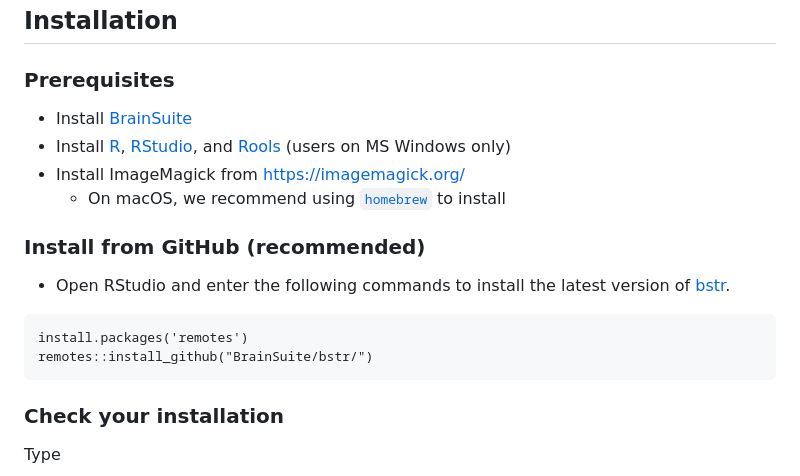
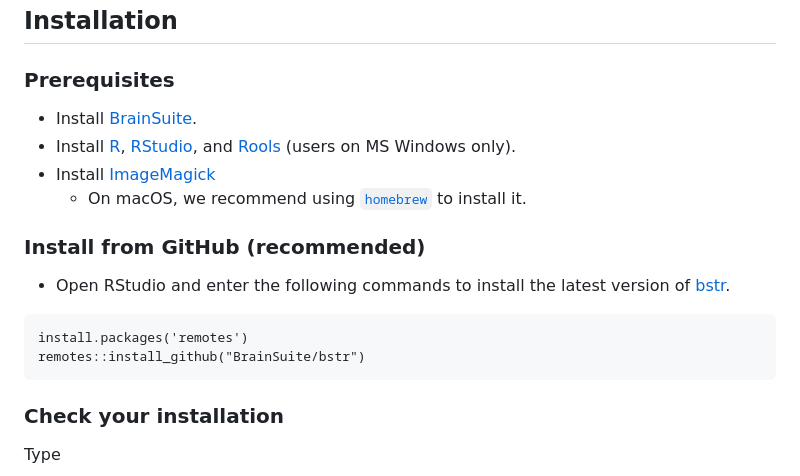
Before and after one commit to BrainSuite/bstr, a Markdown page: README.md, the part around the change. GitHub-like rendering.

Commit message:
Update (reorder) instalation instructions

````diff
--- a/README.md
+++ b/README.md
@@ -15,17 +15,17 @@ The BrainSuite Statistics toolbox in R (bstr) is a software package developed in
 ## Installation
 
 ### Prerequisites
-* Install [BrainSuite](https://brainsuite.org)
-* Install [R](https://cran.r-project.org), [RStudio](https://posit.co/products/open-source/rstudio/), and [Rools](https://cran.r-project.org/bin/windows/Rtools) (users on MS Windows only)
-* Install ImageMagick from https://imagemagick.org/
-  * On macOS, we recommend using [`homebrew`](https://brew.sh/) to install
+* Install [BrainSuite](https://brainsuite.org).
+* Install [R](https://cran.r-project.org), [RStudio](https://posit.co/products/open-source/rstudio/), and [Rools](https://cran.r-project.org/bin/windows/Rtools) (users on MS Windows only).
+* Install [ImageMagick](https://imagemagick.org/)
+  * On macOS, we recommend using [`homebrew`](https://brew.sh/) to install it.
 
 
 ### Install from GitHub (recommended)
 * Open RStudio and enter the following commands to install the latest version of [bstr](https://github.com/BrainSuite/bstr).
 ```
 install.packages('remotes')
-remotes::install_github("BrainSuite/bstr/")
+remotes::install_github("BrainSuite/bstr")
 ```
 
 ### Check your installation
````
